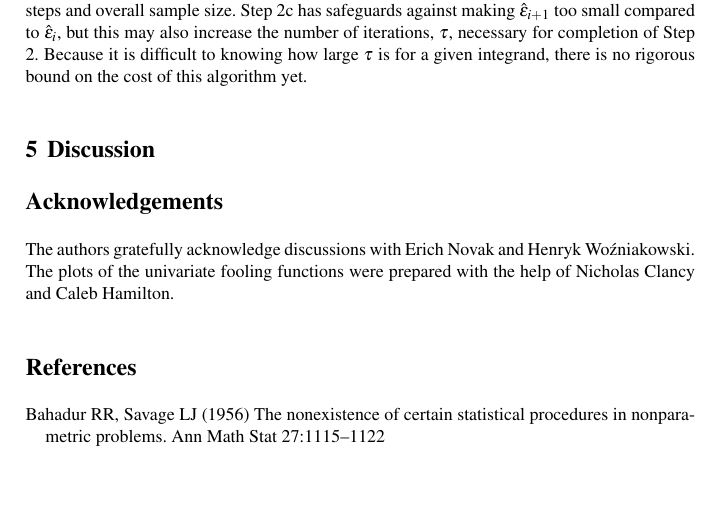
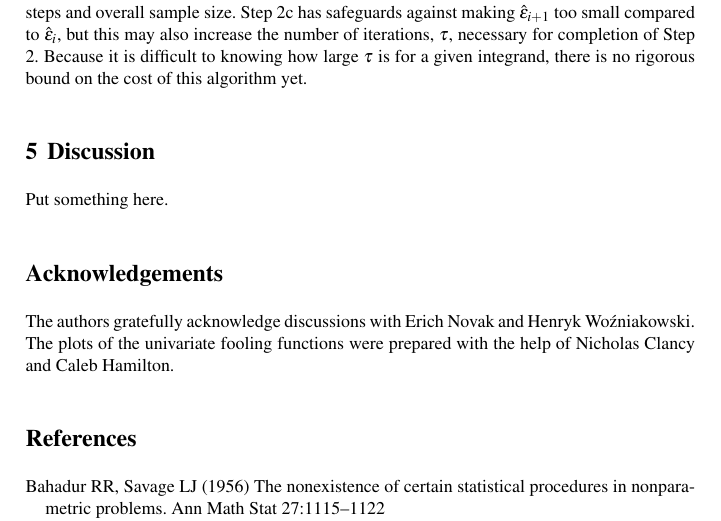
Before and after one commit to fjhickernell/Adaptive_MC, a LaTeX thesis (AdaptiveMCProbErrAnalf.tex): part of page 13 of 13, cut so that both start at the same text, the shorter picture padded with empty space. Compiled offline with pdfLaTeX.

Commit message:
minor changes

```diff
--- a/AdaptiveMCProbErrAnalf.tex
+++ b/AdaptiveMCProbErrAnalf.tex
@@ -517,6 +517,8 @@ If this algorithm terminates, then the general error criterion, \eqref{genrelerr
 
 \section{Discussion}
 
+Put something here.
+
 
 \section*{Acknowledgements} The authors gratefully acknowledge discussions with Erich Novak and Henryk Wo\'zniakowski.  The plots of the univariate fooling functions were prepared with the help of Nicholas Clancy and Caleb Hamilton.
 
```
Also changed, not shown: AdaptiveMCProbErrAnalf.pdf, 4 other files.
